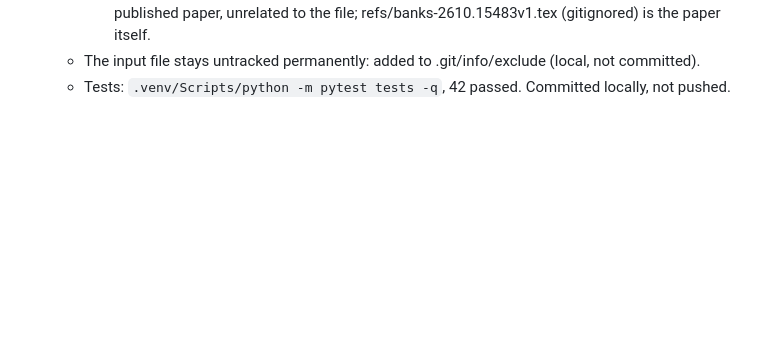
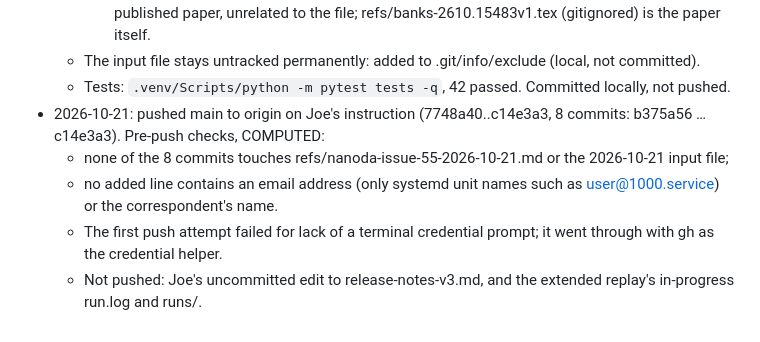
Before and after one commit to jmreilly1113/siegel-zeros-audit, a Markdown page: docs/log.md, the part around the change. GitHub-like rendering; blank space fills up the shorter version.

Commit message:
Log the push of 7748a40..c14e3a3
Co-Authored-By: Claude Opus 5.5 <noreply@anthropic.com>

```diff
--- a/docs/log.md
+++ b/docs/log.md
@@ -1046,3 +1046,8 @@ Joe asked (morning of 2026-10-08) to carry out, in order: (1) build the Lean pro
     - Not hits: local/outreach-facts.md (gitignored) has an outreach section about Banks's published paper, unrelated to the file; refs/banks-2610.15483v1.tex (gitignored) is the paper itself.
   - The input file stays untracked permanently: added to .git/info/exclude (local, not committed).
   - Tests: `.venv/Scripts/python -m pytest tests -q`, 42 passed. Committed locally, not pushed.
+- 2026-10-21: pushed main to origin on Joe's instruction (7748a40..c14e3a3, 8 commits: b375a56 … c14e3a3). Pre-push checks, COMPUTED:
+  - none of the 8 commits touches refs/nanoda-issue-55-2026-10-21.md or the 2026-10-21 input file;
+  - no added line contains an email address (only systemd unit names such as user@1000.service) or the correspondent's name.
+  - The first push attempt failed for lack of a terminal credential prompt; it went through with gh as the credential helper.
+  - Not pushed: Joe's uncommitted edit to release-notes-v3.md, and the extended replay's in-progress run.log and runs/.
```
